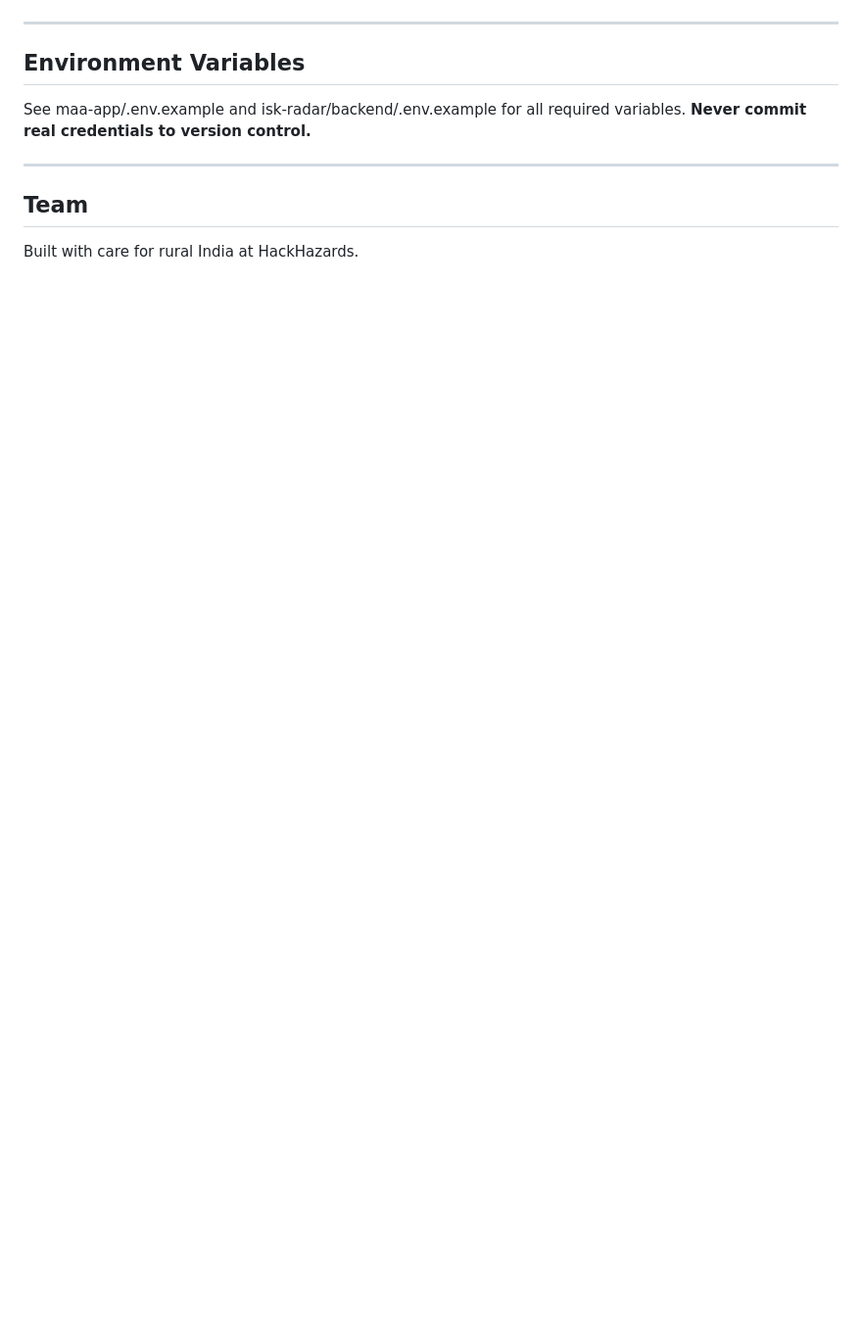
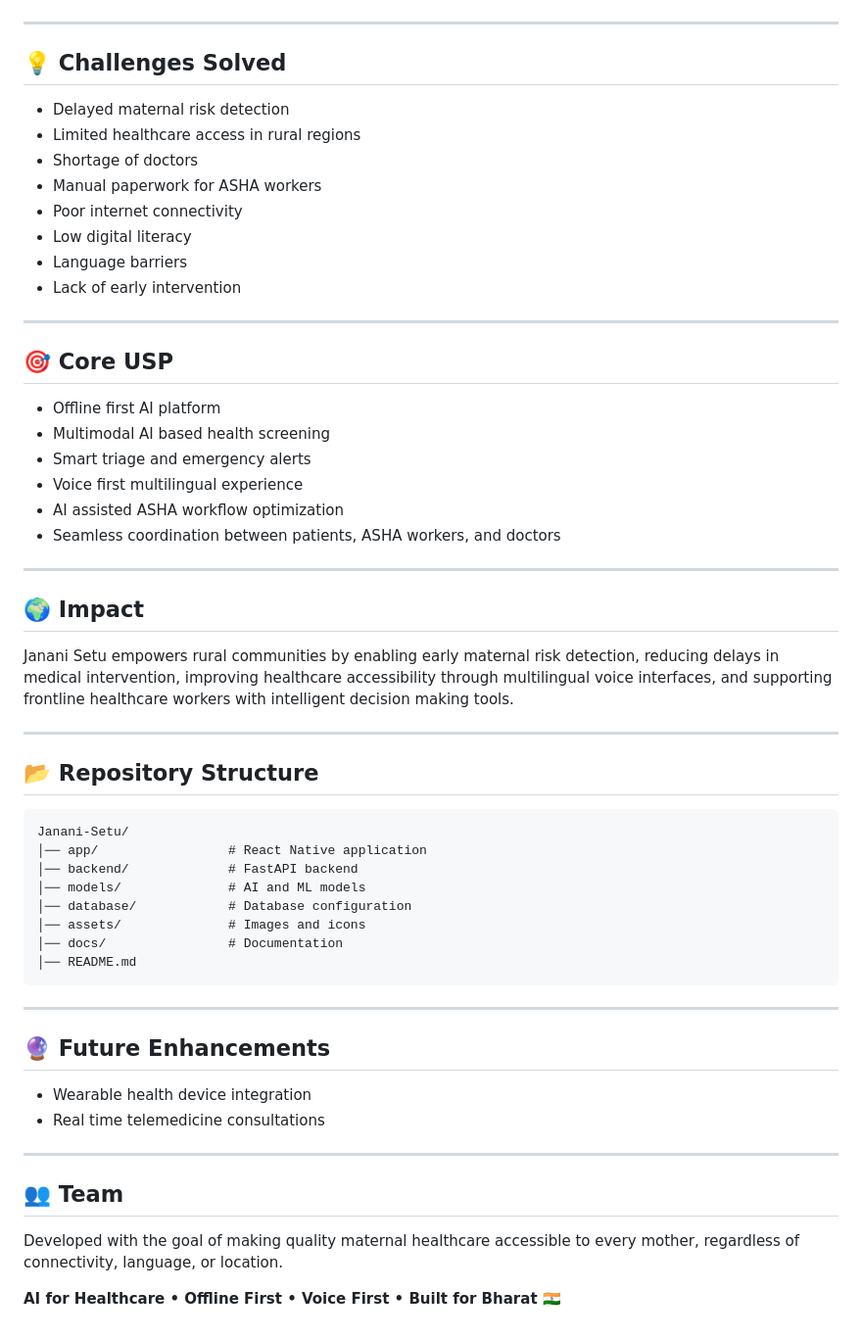
Before and after one commit to IqraS-gif/JananiSetuHackHazards, a Markdown page: README.md, the part around one of its changes. Shown at 98% size. GitHub-like rendering; blank space fills up the shorter version.

````diff
--- a/README.md
+++ b/README.md
@@ -93,14 +101,60 @@ python app.py
 
 ---
 
-## Environment Variables
+## 💡 Challenges Solved
 
-See maa-app/.env.example and
-isk-radar/backend/.env.example for all required variables.
-**Never commit real credentials to version control.**
+- Delayed maternal risk detection
+- Limited healthcare access in rural regions
+- Shortage of doctors
+- Manual paperwork for ASHA workers
+- Poor internet connectivity
+- Low digital literacy
+- Language barriers
+- Lack of early intervention
 
 ---
 
-## Team
+## 🎯 Core USP
 
-Built with care for rural India at HackHazards.
+- Offline first AI platform
+- Multimodal AI based health screening
+- Smart triage and emergency alerts
+- Voice first multilingual experience
+- AI assisted ASHA workflow optimization
+- Seamless coordination between patients, ASHA workers, and doctors
+
+---
+
+## 🌍 Impact
+
+Janani Setu empowers rural communities by enabling early maternal risk detection, reducing delays in medical intervention, improving healthcare accessibility through multilingual voice interfaces, and supporting frontline healthcare workers with intelligent decision making tools.
+
+---
+
+## 📂 Repository Structure
+
+```
+Janani-Setu/
+│── app/                 # React Native application
+│── backend/             # FastAPI backend
+│── models/              # AI and ML models
+│── database/            # Database configuration
+│── assets/              # Images and icons
+│── docs/                # Documentation
+│── README.md
+```
+
+---
+
+## 🔮 Future Enhancements
+
+- Wearable health device integration
+- Real time telemedicine consultations
+
+---
+
+## 👥 Team
+
+Developed with the goal of making quality maternal healthcare accessible to every mother, regardless of connectivity, language, or location.
+
+**AI for Healthcare • Offline First • Voice First • Built for Bharat 🇮🇳**
````
Also changed, not shown: other parts of README.md (+80 -72 lines).
